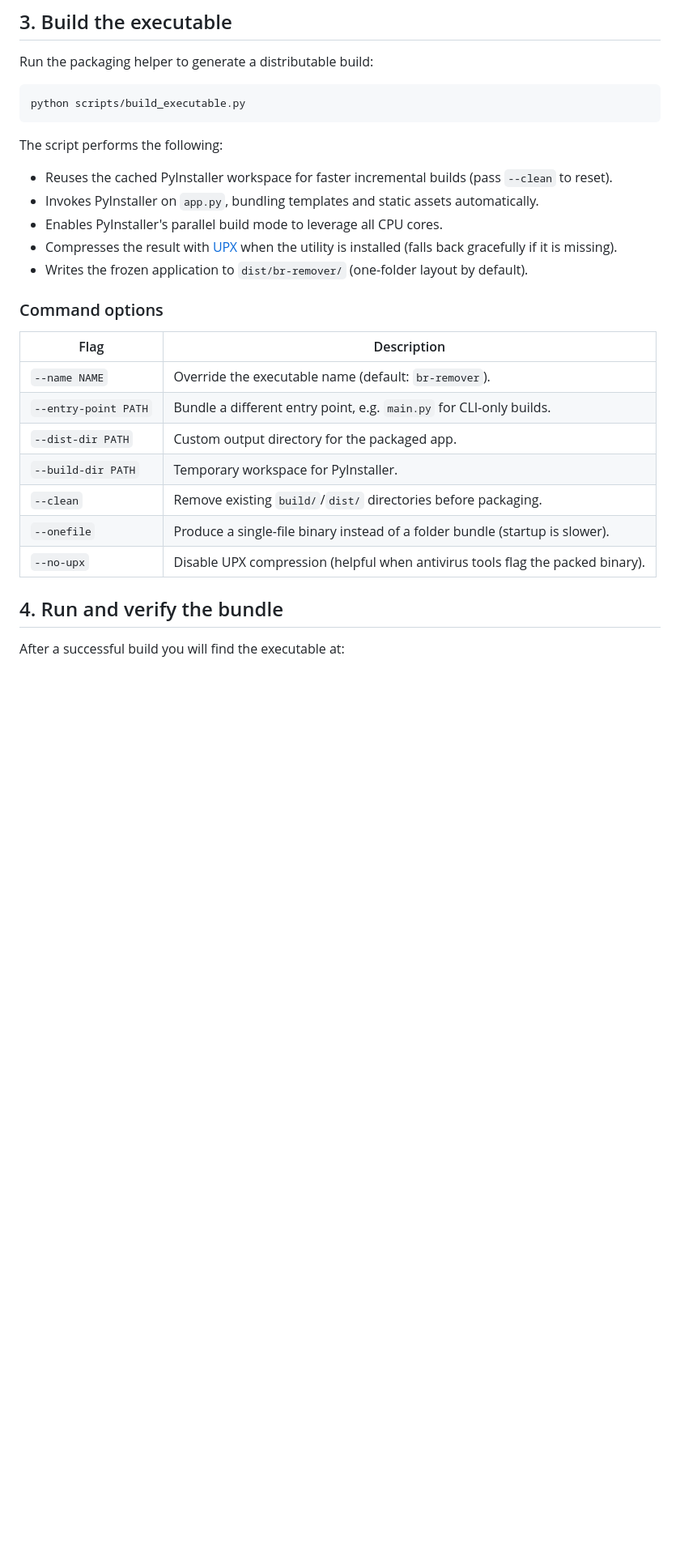
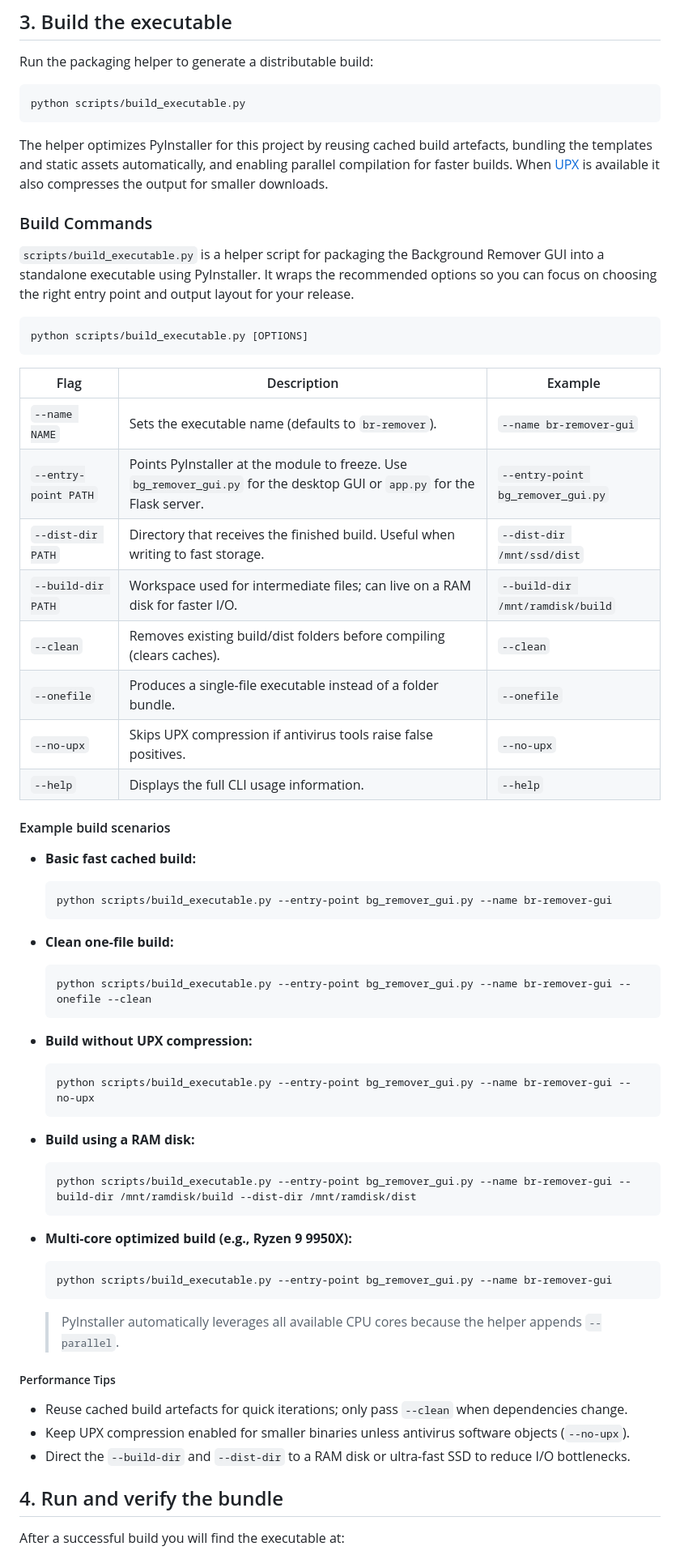
Before and after one commit to 1337-server/BG-Remover, a Markdown page: DEPLOYMENT.md, the part around the change. Shown: that part at 81% size. Rendered like a GitHub page; blank space fills up the shorter version.

Commit message:
Document build_executable helper commands

````diff
--- a/DEPLOYMENT.md
+++ b/DEPLOYMENT.md
@@ -40,26 +40,70 @@ Run the packaging helper to generate a distributable build:
 python scripts/build_executable.py
 ```
 
-The script performs the following:
+The helper optimizes PyInstaller for this project by reusing cached build artefacts, bundling the
+templates and static assets automatically, and enabling parallel compilation for faster builds. When
+[UPX](https://upx.github.io/) is available it also compresses the output for smaller downloads.
 
-- Reuses the cached PyInstaller workspace for faster incremental builds (pass `--clean` to reset).
-- Invokes PyInstaller on `app.py`, bundling templates and static assets automatically.
-- Enables PyInstaller's parallel build mode to leverage all CPU cores.
-- Compresses the result with [UPX](https://upx.github.io/) when the utility is installed (falls back
-  gracefully if it is missing).
-- Writes the frozen application to `dist/br-remover/` (one-folder layout by default).
+### Build Commands
 
-### Command options
+`scripts/build_executable.py` is a helper script for packaging the Background Remover GUI into a
+standalone executable using PyInstaller. It wraps the recommended options so you can focus on choosing
+the right entry point and output layout for your release.
 
-| Flag | Description |
-|------|-------------|
-| `--name NAME` | Override the executable name (default: `br-remover`). |
-| `--entry-point PATH` | Bundle a different entry point, e.g. `main.py` for CLI-only builds. |
-| `--dist-dir PATH` | Custom output directory for the packaged app. |
-| `--build-dir PATH` | Temporary workspace for PyInstaller. |
-| `--clean` | Remove existing `build/`/`dist/` directories before packaging. |
-| `--onefile` | Produce a single-file binary instead of a folder bundle (startup is slower). |
-| `--no-upx` | Disable UPX compression (helpful when antivirus tools flag the packed binary). |
+```bash
+python scripts/build_executable.py [OPTIONS]
+```
+
+| Flag | Description | Example |
+|------|-------------|---------|
+| `--name NAME` | Sets the executable name (defaults to `br-remover`). | `--name br-remover-gui` |
+| `--entry-point PATH` | Points PyInstaller at the module to freeze. Use `bg_remover_gui.py` for the desktop GUI or `app.py` for the Flask server. | `--entry-point bg_remover_gui.py` |
+| `--dist-dir PATH` | Directory that receives the finished build. Useful when writing to fast storage. | `--dist-dir /mnt/ssd/dist` |
+| `--build-dir PATH` | Workspace used for intermediate files; can live on a RAM disk for faster I/O. | `--build-dir /mnt/ramdisk/build` |
+| `--clean` | Removes existing build/dist folders before compiling (clears caches). | `--clean` |
+| `--onefile` | Produces a single-file executable instead of a folder bundle. | `--onefile` |
+| `--no-upx` | Skips UPX compression if antivirus tools raise false positives. | `--no-upx` |
+| `--help` | Displays the full CLI usage information. | `--help` |
+
+#### Example build scenarios
+
+- **Basic fast cached build:**
+
+  ```bash
+  python scripts/build_executable.py --entry-point bg_remover_gui.py --name br-remover-gui
+  ```
+
+- **Clean one-file build:**
+
+  ```bash
+  python scripts/build_executable.py --entry-point bg_remover_gui.py --name br-remover-gui --onefile --clean
+  ```
+
+- **Build without UPX compression:**
+
+  ```bash
+  python scripts/build_executable.py --entry-point bg_remover_gui.py --name br-remover-gui --no-upx
+  ```
+
+- **Build using a RAM disk:**
+
+  ```bash
+  python scripts/build_executable.py --entry-point bg_remover_gui.py --name br-remover-gui --build-dir /mnt/ramdisk/build --dist-dir /mnt/ramdisk/dist
+  ```
+
+- **Multi-core optimized build (e.g., Ryzen 9 9950X):**
+
+  ```bash
+  python scripts/build_executable.py --entry-point bg_remover_gui.py --name br-remover-gui
+  ```
+
+  > PyInstaller automatically leverages all available CPU cores because the helper appends `--parallel`.
+
+##### Performance Tips
+
+- Reuse cached build artefacts for quick iterations; only pass `--clean` when dependencies change.
+- Keep UPX compression enabled for smaller binaries unless antivirus software objects (`--no-upx`).
+- Direct the `--build-dir` and `--dist-dir` to a RAM disk or ultra-fast SSD to reduce I/O bottlenecks.
 
 ## 4. Run and verify the bundle
 
````
